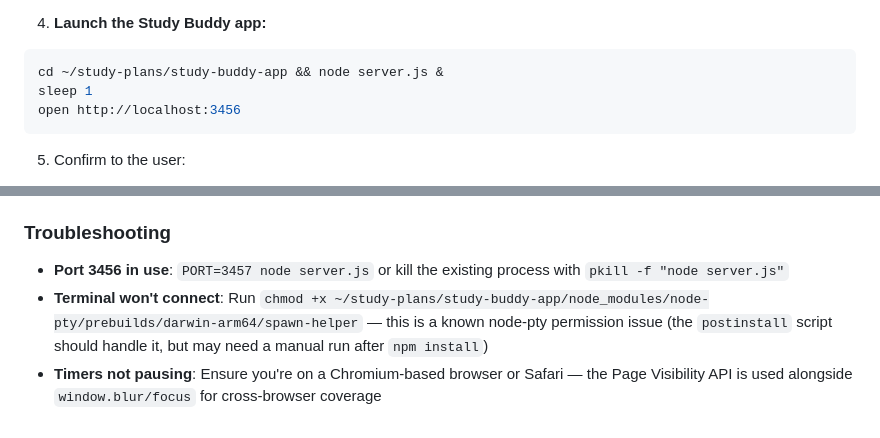
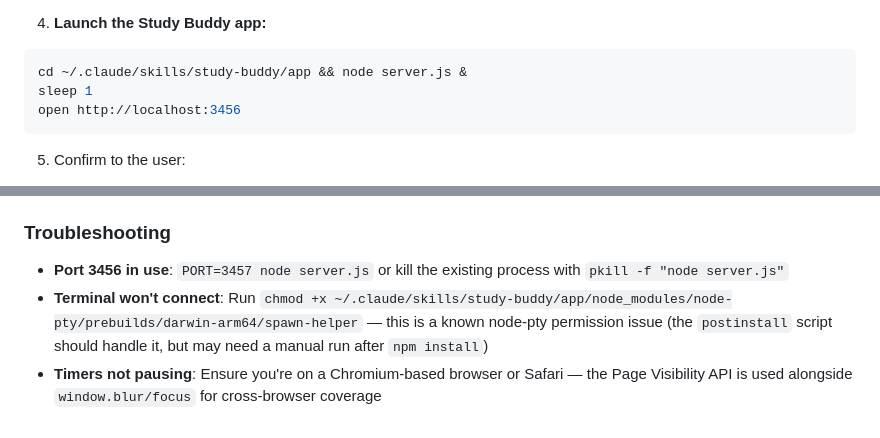
Before and after one commit to YairSinger/skills, a Markdown page: study-buddy/SKILL.md, 2 parts joined by grey strips. GitHub-like rendering.

````diff
--- a/study-buddy/SKILL.md
+++ b/study-buddy/SKILL.md
@@ -168,7 +168,7 @@ mkdir -p ~/study-plans
 
 4. **Launch the Study Buddy app:**
 ```bash
-cd ~/study-plans/study-buddy-app && node server.js &
+cd ~/.claude/skills/study-buddy/app && node server.js &
 sleep 1
 open http://localhost:3456
 ```
@@ -375,5 +375,5 @@ cd ~/study-plans/study-buddy-app && npm start   # runs on http://localhost:3456
 ### Troubleshooting
 
 - **Port 3456 in use**: `PORT=3457 node server.js` or kill the existing process with `pkill -f "node server.js"`
-- **Terminal won't connect**: Run `chmod +x ~/study-plans/study-buddy-app/node_modules/node-pty/prebuilds/darwin-arm64/spawn-helper` — this is a known node-pty permission issue (the `postinstall` script should handle it, but may need a manual run after `npm install`)
+- **Terminal won't connect**: Run `chmod +x ~/.claude/skills/study-buddy/app/node_modules/node-pty/prebuilds/darwin-arm64/spawn-helper` — this is a known node-pty permission issue (the `postinstall` script should handle it, but may need a manual run after `npm install`)
 - **Timers not pausing**: Ensure you're on a Chromium-based browser or Safari — the Page Visibility API is used alongside `window.blur/focus` for cross-browser coverage
````
Also changed, not shown: other parts of study-buddy/SKILL.md (+5 -5 lines).
